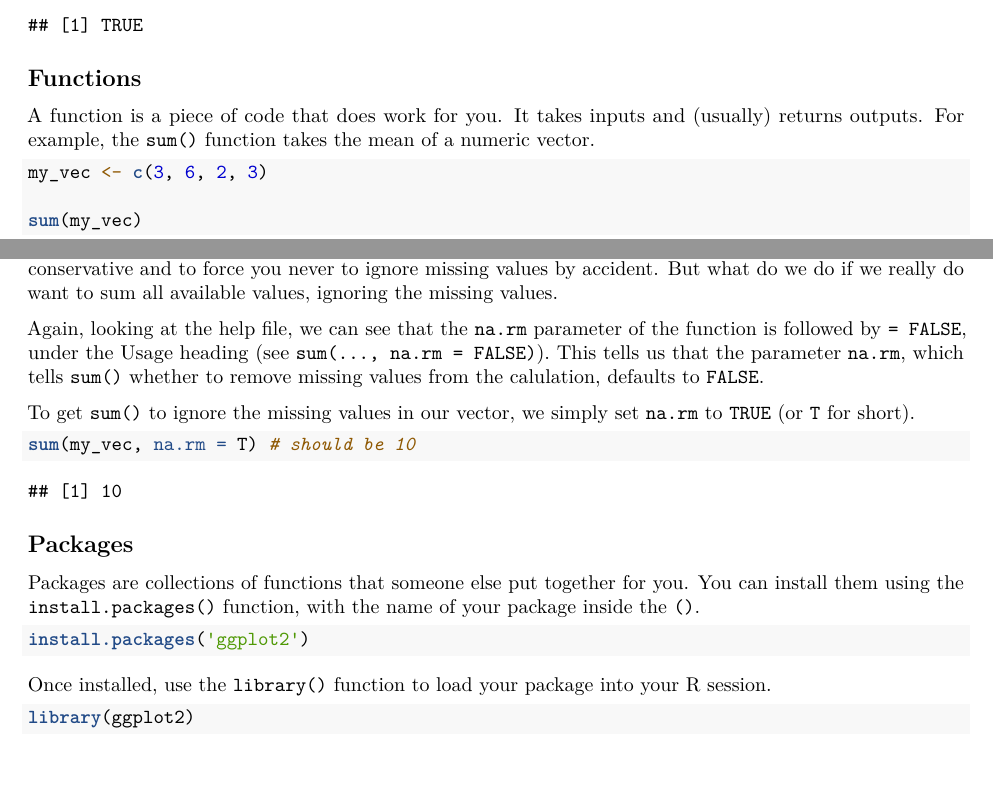
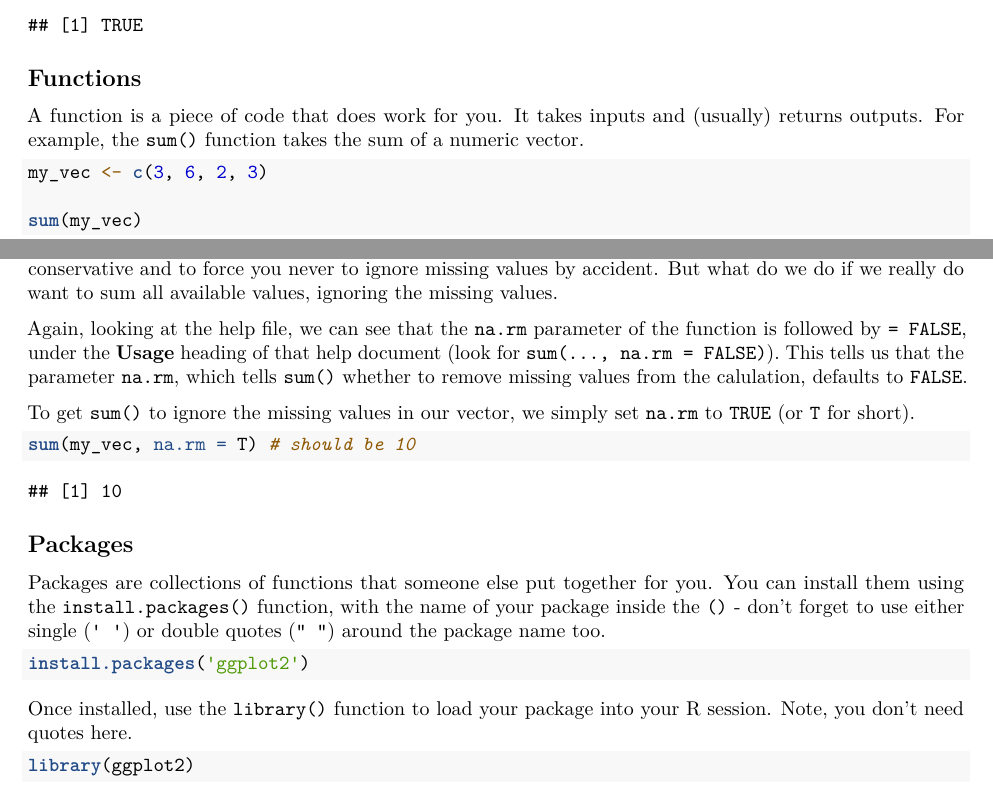
Before and after one commit to iancero/r-textbook-spring2019, an R Markdown document (01a_basic_r.Rmd): two parts of pages 8 and 9 of 9, joined at a grey line, cut so that both start at the same text. Rendered offline with R 4.5, knitr and Pandoc, then LaTeX, with nearby package versions.

Commit message:
Made small text adjustments for readability.

````diff
--- a/01a_basic_r.Rmd
+++ b/01a_basic_r.Rmd
@@ -415,7 +415,7 @@ is.data.frame(seatbelts_df)
 
 ## Functions
 
-A function is a piece of code that does work for you. It takes inputs and (usually) returns outputs. For example, the `sum()` function takes the mean of a numeric vector.
+A function is a piece of code that does work for you. It takes inputs and (usually) returns outputs. For example, the `sum()` function takes the sum of a numeric vector.
 
 ```{r}
 my_vec <- c(3, 6, 2, 3)
@@ -448,7 +448,7 @@ sum(my_vec)
 
 R tells us the answer is missing (`NA`) because at least one of the vector elements is missing. This is to be conservative and to force you never to ignore missing values by accident. But what do we do if we really do want to sum all available values, ignoring the missing values.
 
-Again, looking at the help file, we can see that the `na.rm` parameter of the function is followed by  `= FALSE`, under the Usage heading (see `sum(..., na.rm = FALSE)`). This tells us that the parameter `na.rm`, which tells `sum()` whether to remove missing values from the calulation, defaults to `FALSE`.
+Again, looking at the help file, we can see that the `na.rm` parameter of the function is followed by  `= FALSE`, under the **Usage** heading of that help document (look for `sum(..., na.rm = FALSE)`). This tells us that the parameter `na.rm`, which tells `sum()` whether to remove missing values from the calulation, defaults to `FALSE`.
 
 To get `sum()` to ignore the missing values in our vector, we simply set `na.rm` to `TRUE` (or `T` for short).
 
@@ -458,13 +458,13 @@ sum(my_vec, na.rm = T) # should be 10
 
 ## Packages
 
-Packages are collections of functions that someone else put together for you. You can install them using the `install.packages()` function, with the name of your package inside the `()`.
+Packages are collections of functions that someone else put together for you. You can install them using the `install.packages()` function, with the name of your package inside the `()` - don't forget to use either single (`' '`) or double quotes (`" "`) around the package name too.
 
 ```{r, eval=FALSE}
 install.packages('ggplot2')
 ```
 
-Once installed, use the `library()` function to load your package into your R session.
+Once installed, use the `library()` function to load your package into your R session. Note, you don't need quotes here.
 
 ```{r}
 library(ggplot2)
````
Also changed, not shown: docs/search_index.json, 1 other file.
